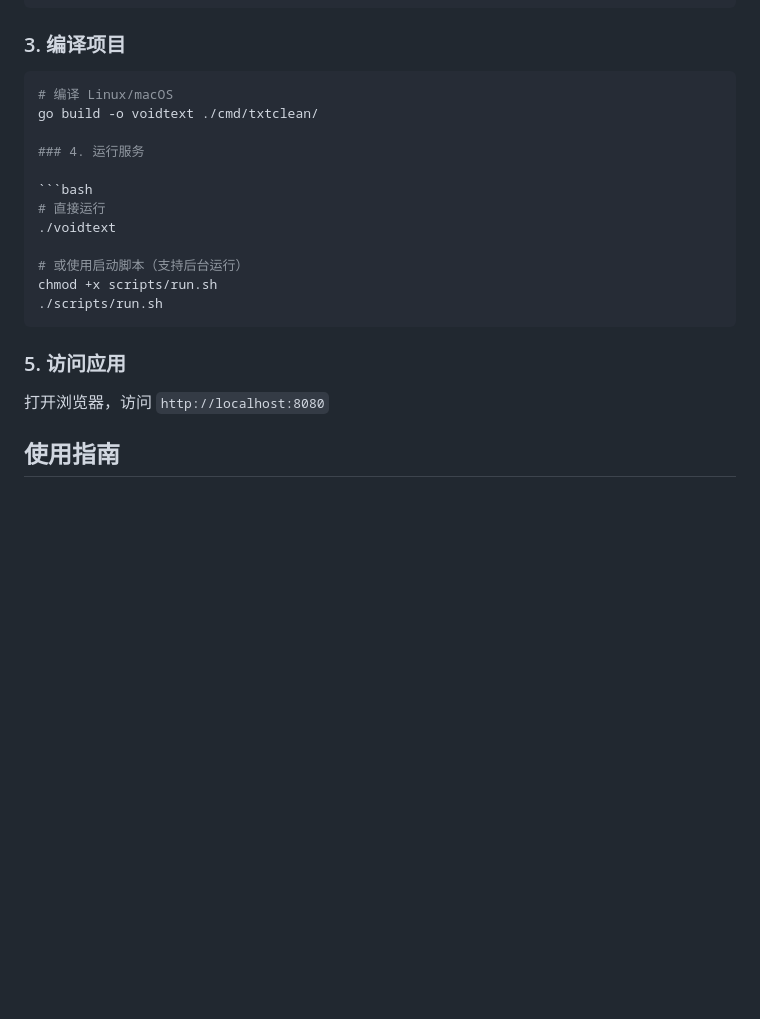
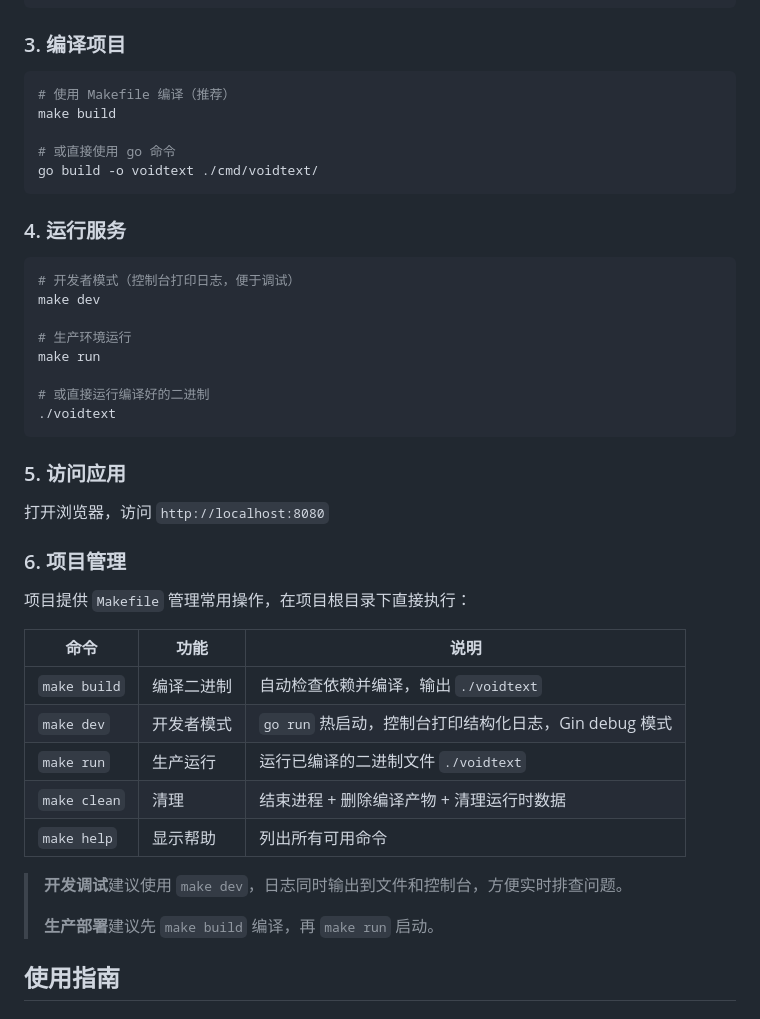
Before and after one commit to handy-h/VoidText, a Markdown page: README.md, the part around the change. GitHub-like rendering; blank space fills up the shorter version.

`````diff
--- a/README.md
+++ b/README.md
@@ -174,24 +174,46 @@ LOCAL_MODEL_NAME=qwen2.5:7b-instruct-q4_K_M
 
 ### 3. 编译项目
 
-````bash
-# 编译 Linux/macOS
-go build -o voidtext ./cmd/txtclean/
+```bash
+# 使用 Makefile 编译（推荐）
+make build
+
+# 或直接使用 go 命令
+go build -o voidtext ./cmd/voidtext/
+```
 
 ### 4. 运行服务
 
 ```bash
-# 直接运行
+# 开发者模式（控制台打印日志，便于调试）
+make dev
+
+# 生产环境运行
+make run
+
+# 或直接运行编译好的二进制
 ./voidtext
-
-# 或使用启动脚本（支持后台运行）
-chmod +x scripts/run.sh
-./scripts/run.sh
-````
+```
 
 ### 5. 访问应用
 
 打开浏览器，访问 `http://localhost:8080`
+
+### 6. 项目管理
+
+项目提供 `Makefile` 管理常用操作，在项目根目录下直接执行：
+
+| 命令 | 功能 | 说明 |
+|------|------|------|
+| `make build` | 编译二进制 | 自动检查依赖并编译，输出 `./voidtext` |
+| `make dev` | 开发者模式 | `go run` 热启动，控制台打印结构化日志，Gin debug 模式 |
+| `make run` | 生产运行 | 运行已编译的二进制文件 `./voidtext` |
+| `make clean` | 清理 | 结束进程 + 删除编译产物 + 清理运行时数据 |
+| `make help` | 显示帮助 | 列出所有可用命令 |
+
+> **开发调试**建议使用 `make dev`，日志同时输出到文件和控制台，方便实时排查问题。
+>
+> **生产部署**建议先 `make build` 编译，再 `make run` 启动。
 
 ## 使用指南
 
`````
Also changed, not shown: repowikis/01-项目概述/快速开始.md (+14 -7 lines).
